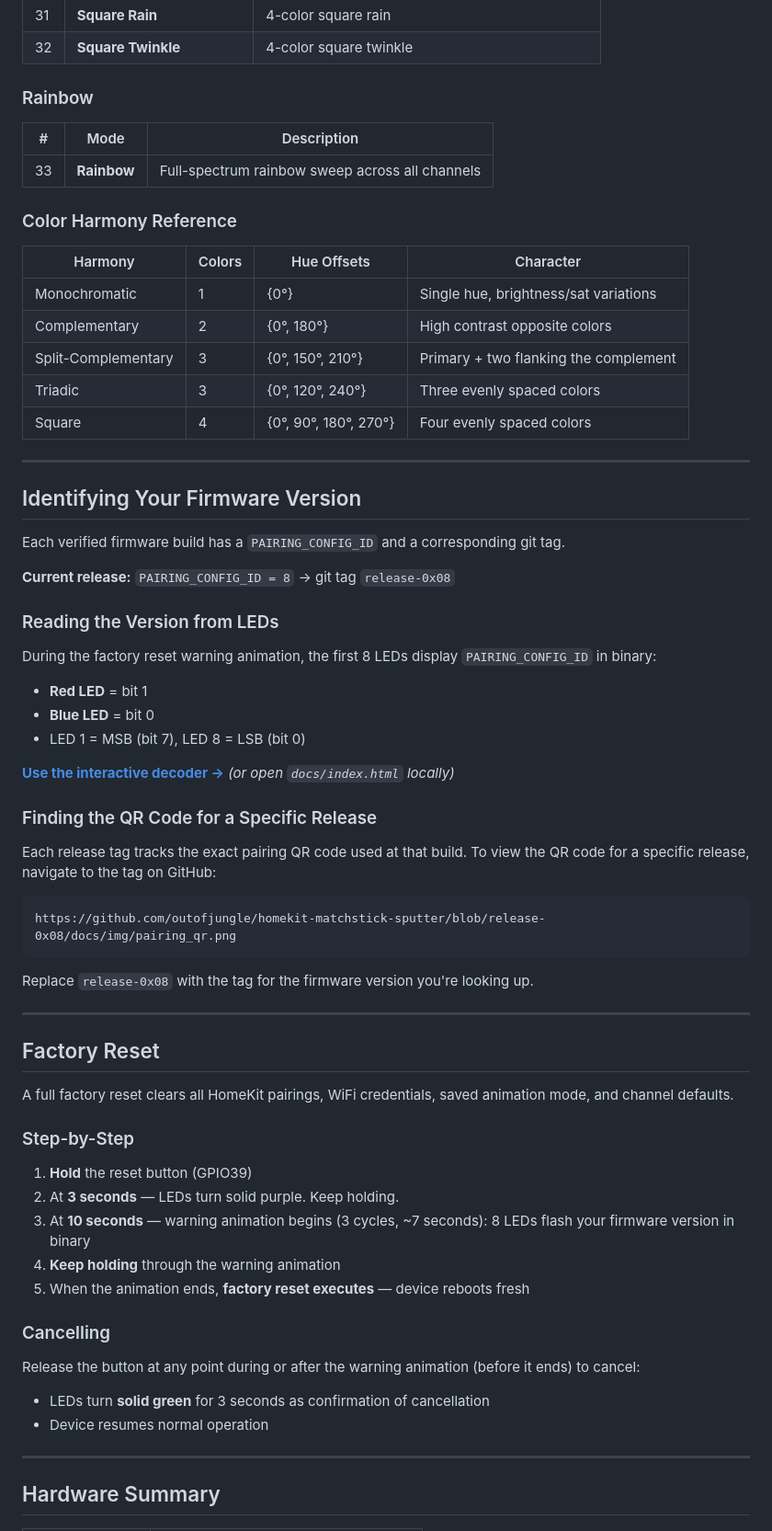
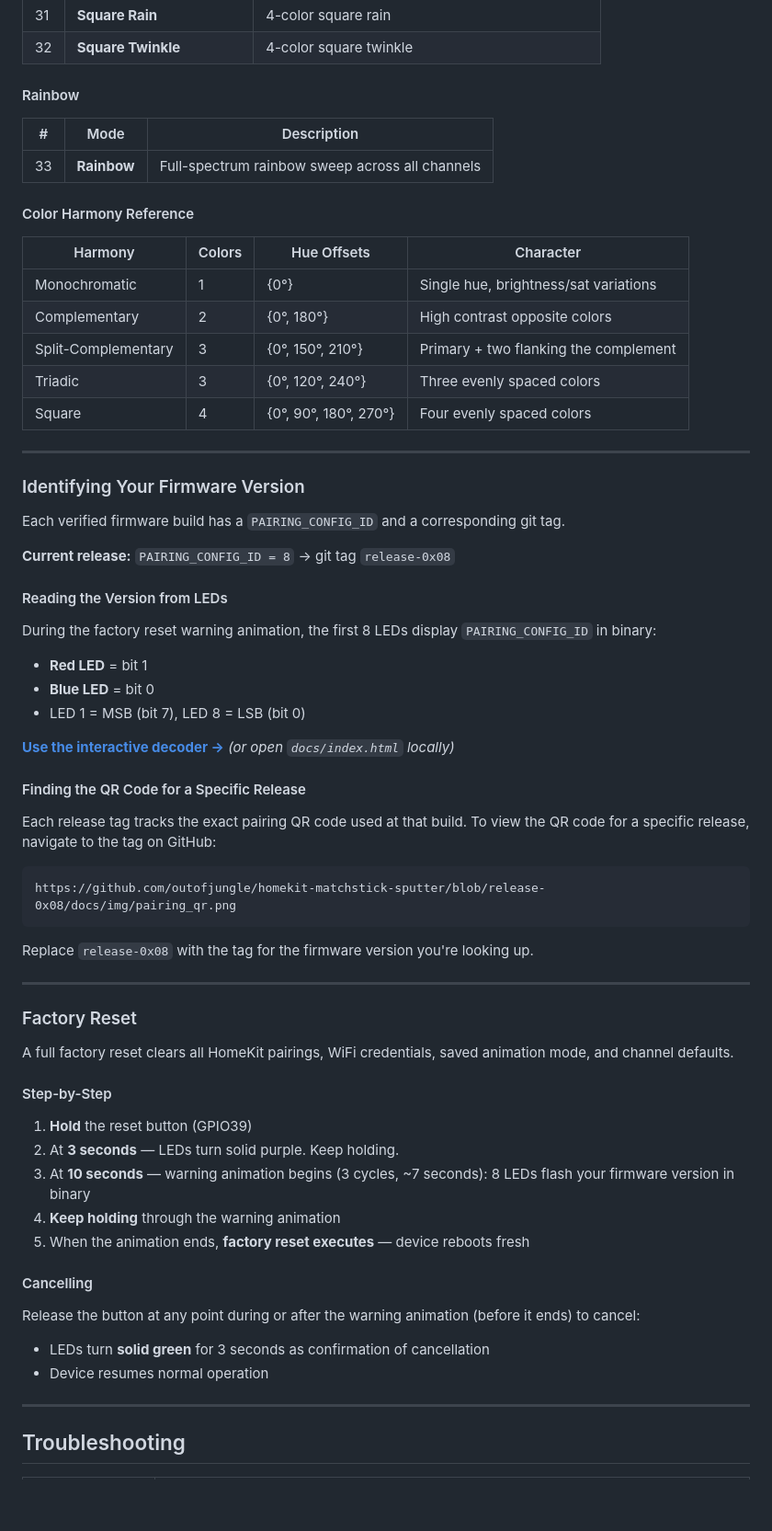
Before and after one commit to outofjungle/homekit-matchstick-sputter, a Markdown page: README.md, the part around one of its changes. Shown at 92% size. Rendered like a GitHub page; blank space fills up the shorter version.

```diff
--- a/README.md
+++ b/README.md
@@ -127,13 +153,13 @@ These modes use a bright, undulating base layer where all 200 LEDs glow continuo
 | 31 | **Square Rain** | 4-color square rain |
 | 32 | **Square Twinkle** | 4-color square twinkle |
 
-### Rainbow
+#### Rainbow
 
 | # | Mode | Description |
 |---|------|-------------|
 | 33 | **Rainbow** | Full-spectrum rainbow sweep across all channels |
 
-### Color Harmony Reference
+#### Color Harmony Reference
 
 | Harmony | Colors | Hue Offsets | Character |
 |---------|--------|-------------|-----------|
@@ -145,13 +171,13 @@ These modes use a bright, undulating base layer where all 200 LEDs glow continuo
 
 ---
 
-## Identifying Your Firmware Version
+### Identifying Your Firmware Version
 
 Each verified firmware build has a `PAIRING_CONFIG_ID` and a corresponding git tag.
 
 **Current release:** `PAIRING_CONFIG_ID = 8` → git tag `release-0x08`
 
-### Reading the Version from LEDs
+#### Reading the Version from LEDs
 
 During the factory reset warning animation, the first 8 LEDs display `PAIRING_CONFIG_ID` in binary:
 - **Red LED** = bit 1
@@ -161,7 +187,7 @@ During the factory reset warning animation, the first 8 LEDs display `PAIRING_CO
 **[Use the interactive decoder →](https://outofjungle.github.io/homekit-matchstick-sputter/)**
 _(or open `docs/index.html` locally)_
 
-### Finding the QR Code for a Specific Release
+#### Finding the QR Code for a Specific Release
 
 Each release tag tracks the exact pairing QR code used at that build. To view the QR code for a specific release, navigate to the tag on GitHub:
 
@@ -173,11 +199,11 @@ Replace `release-0x08` with the tag for the firmware version you're looking up.
 
 ---
 
-## Factory Reset
+### Factory Reset
 
 A full factory reset clears all HomeKit pairings, WiFi credentials, saved animation mode, and channel defaults.
 
-### Step-by-Step
+#### Step-by-Step
 
 1. **Hold** the reset button (GPIO39)
 2. At **3 seconds** — LEDs turn solid purple. Keep holding.
@@ -185,7 +211,7 @@ A full factory reset clears all HomeKit pairings, WiFi credentials, saved animat
 4. **Keep holding** through the warning animation
 5. When the animation ends, **factory reset executes** — device reboots fresh
 
-### Cancelling
+#### Cancelling
 
 Release the button at any point during or after the warning animation (before it ends) to cancel:
 - LEDs turn **solid green** for 3 seconds as confirmation of cancellation
@@ -193,5 +219,5 @@ Release the button at any point during or after the warning animation (before it
 
 ---
 
-## Hardware Summary
+## Troubleshooting
 
```
Also changed, not shown: other parts of README.md (+73 -52 lines).
